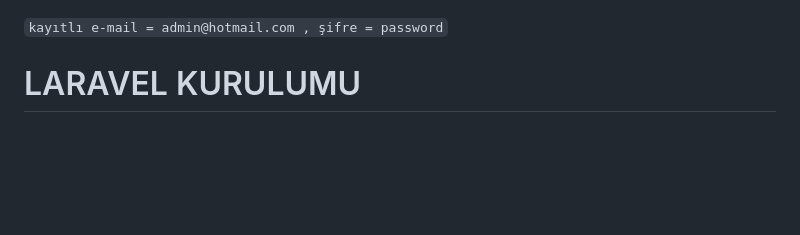
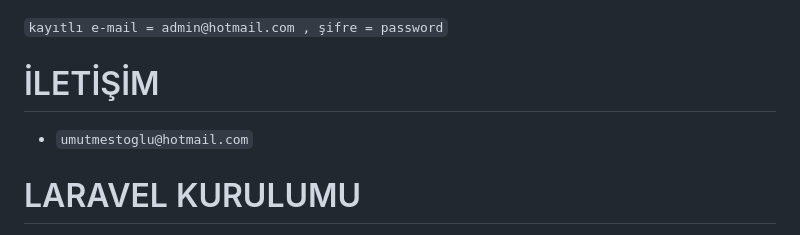
Before and after one commit to mestquik/second_hand2_ilan_site, a Markdown page: README.md, the part around the change. GitHub-like rendering; blank space fills up the shorter version.

```diff
--- a/README.md
+++ b/README.md
@@ -1,6 +1,9 @@
 `kayıtlı e-mail = admin@hotmail.com
            , şifre = password`
 
+
+# İLETİŞİM
+- `umutmestoglu@hotmail.com`
 
 
 # LARAVEL KURULUMU
```
